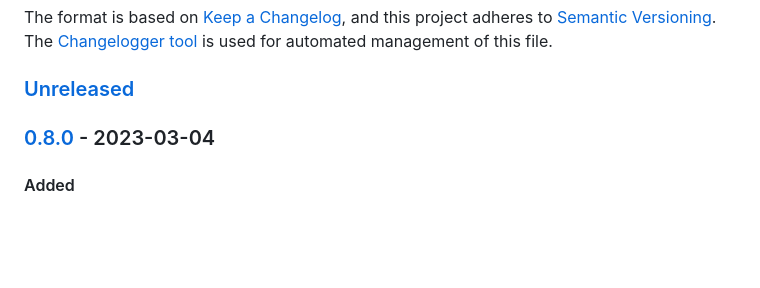
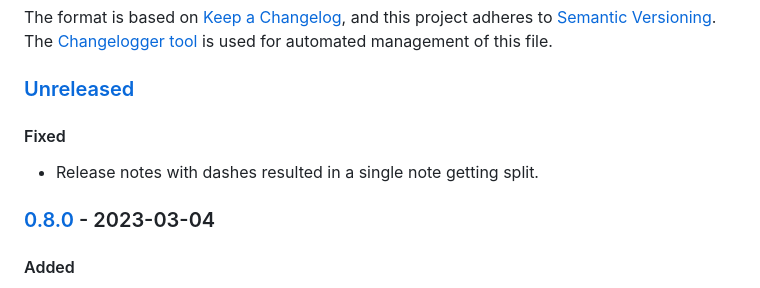
Before and after one commit to award28/changelogger, a Markdown page: CHANGELOG.md, the part around the change. GitHub-like rendering; blank space fills up the shorter version.

Commit message:
Add unreleased note

```diff
--- a/CHANGELOG.md
+++ b/CHANGELOG.md
@@ -13,6 +13,9 @@ The [Changelogger tool](https://pypi.org/project/changelogged) is used for autom
 
 <!-- BEGIN RELEASE NOTES -->
 ### [Unreleased]
+
+#### Fixed
+- Release notes with dashes resulted in a single note getting split.
 
 ### [0.8.0] - 2023-03-04
 
```
